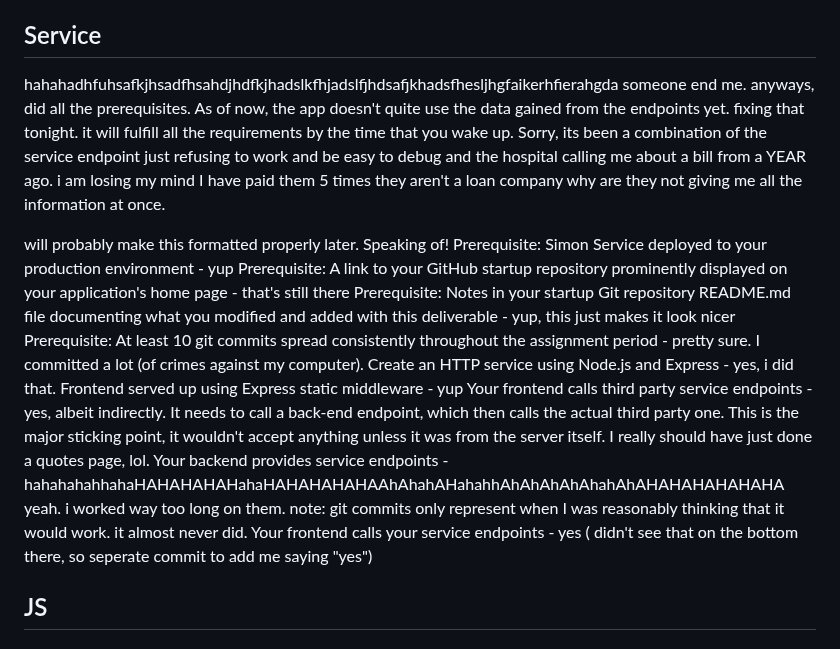
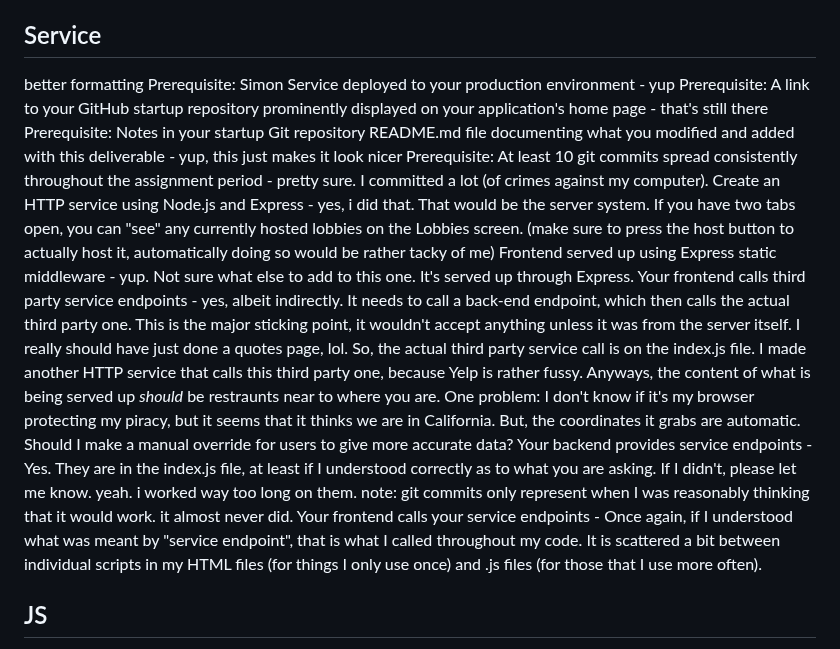
Before and after one commit to Smartiepants109/startup, a Markdown page: README.md, the part around the change. Rendered like a GitHub page.

```diff
--- a/README.md
+++ b/README.md
@@ -1,30 +1,19 @@
 # startup
  cs project
 ## Service
-hahahadhfuhsafkjhsadfhsahdjhdfkjhadslkfhjadslfjhdsafjkhadsfhesljhgfaikerhfierahgda
-someone end me.
-anyways, did all the prerequisites. As of now, the app doesn't quite use the data gained from the endpoints yet.
-fixing that tonight.
-it will fulfill all the requirements by the time that you wake up.
-Sorry, its been a combination of the service endpoint just refusing to work and be easy to debug and the hospital calling me about a bill from a YEAR ago.
-i am losing my mind
-I have paid them 5 times
-they aren't a loan company
-why are they not giving me all the information at once.
-
-will probably make this formatted properly later. Speaking of!
+better formatting
 Prerequisite: Simon Service deployed to your production environment - yup
 Prerequisite: A link to your GitHub startup repository prominently displayed on your application's home page - that's still there
 Prerequisite: Notes in your startup Git repository README.md file documenting what you modified and added with this deliverable - yup, this just makes it look nicer
 Prerequisite: At least 10 git commits spread consistently throughout the assignment period - pretty sure. I committed a lot (of crimes against my computer).
-Create an HTTP service using Node.js and Express - yes, i did that.
-Frontend served up using Express static middleware  - yup
-Your frontend calls third party service endpoints - yes, albeit indirectly. It needs to call a back-end endpoint, which then calls the actual third party one. This is the major sticking point, it wouldn't accept anything unless it was from the server itself. I really should have just done a quotes page, lol.
-Your backend provides service endpoints - hahahahahhahaHAHAHAHAHahaHAHAHAHAHAAhAhahAHahahhAhAhAhAhAhahAhAHAHAHAHAHAHA
+Create an HTTP service using Node.js and Express - yes, i did that. That would be the server system. If you have two tabs open, you can "see" any currently hosted lobbies on the Lobbies screen. (make sure to press the host button to actually host it, automatically doing so would be rather tacky of me)
+Frontend served up using Express static middleware  - yup. Not sure what else to add to this one. It's served up through Express.
+Your frontend calls third party service endpoints - yes, albeit indirectly. It needs to call a back-end endpoint, which then calls the actual third party one. This is the major sticking point, it wouldn't accept anything unless it was from the server itself. I really should have just done a quotes page, lol. So, the actual third party service call is on the index.js file. I made another HTTP service that calls this third party one, because Yelp is rather fussy. Anyways, the content of what is being served up *should* be restraunts near to where you are. One problem: I don't know if it's my browser protecting my piracy, but it seems that it thinks we are in California. But, the coordinates it grabs are automatic. Should I make a manual override for users to give more accurate data?
+Your backend provides service endpoints - Yes. They are in the index.js file, at least if I understood correctly as to what you are asking. If I didn't, please let me know.
 yeah. i worked way too long on them.
 note: git commits only represent when I was reasonably thinking that it would work.
 it almost never did.
-Your frontend calls your service endpoints - yes ( didn't see that on the bottom there, so seperate commit to add me saying "yes")
+Your frontend calls your service endpoints - Once again, if I understood what was meant by "service endpoint", that is what I called throughout my code. It is scattered a bit between individual scripts in my HTML files (for things I only use once) and .js files (for those that I use more often).
 
 
 ## JS
```
